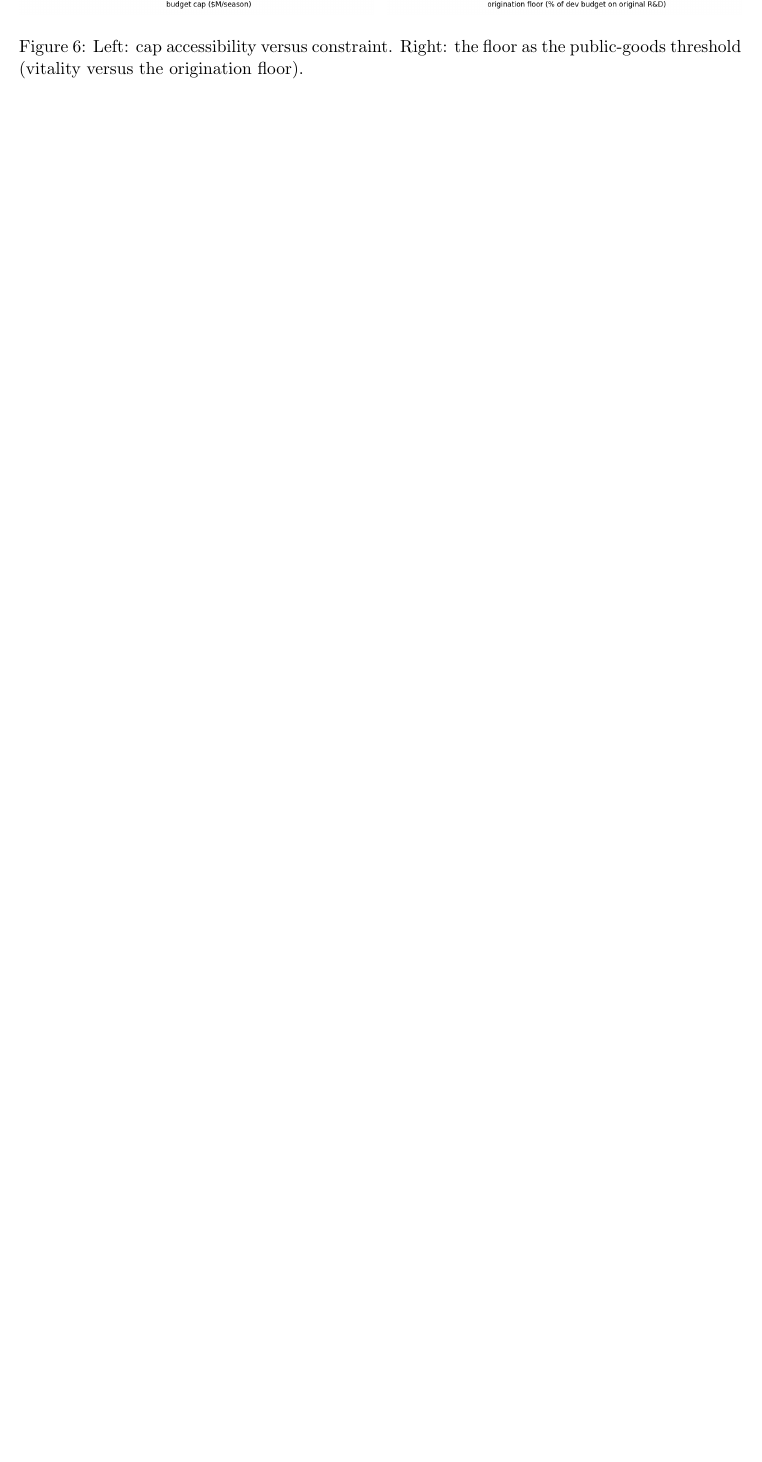
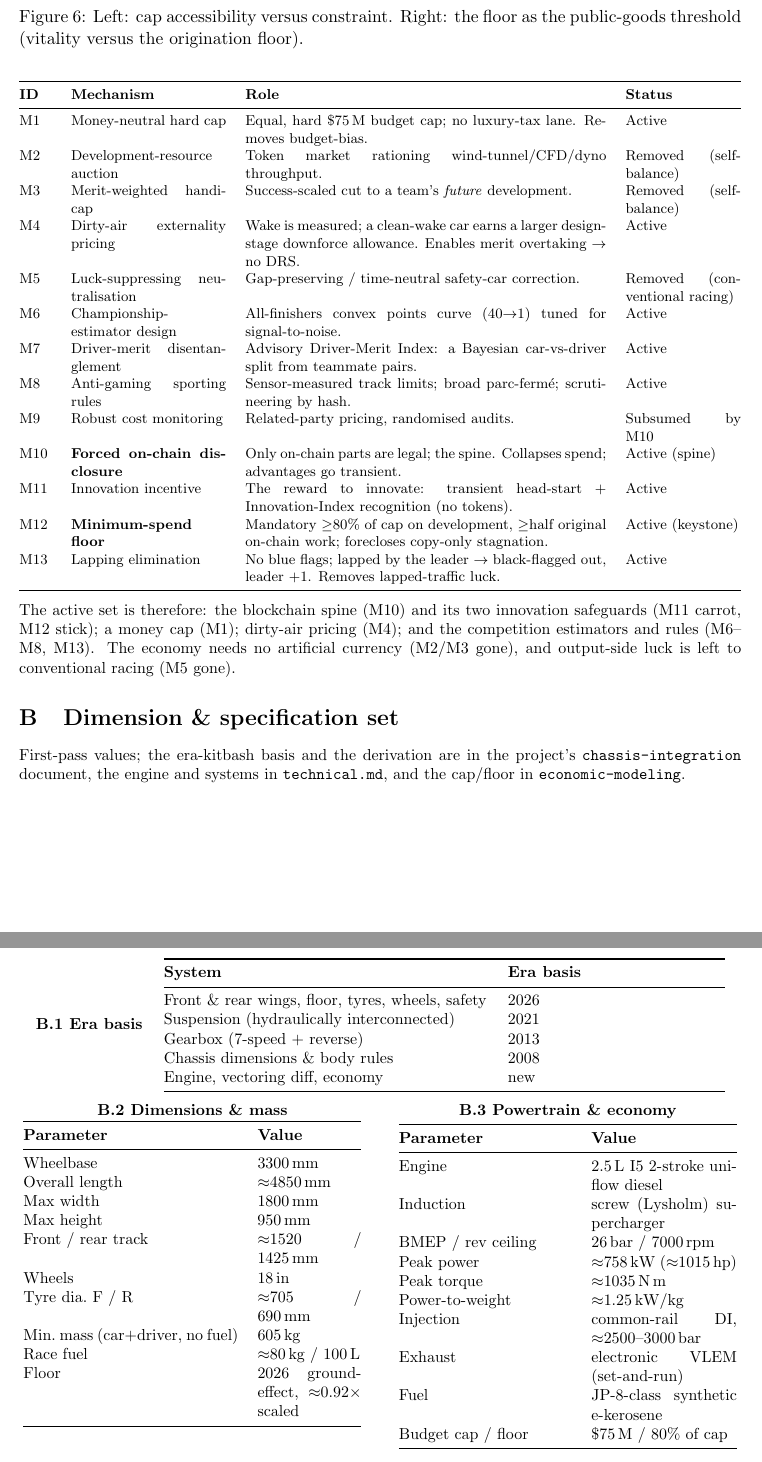
Before and after one commit to Zynerji/FormulaZynerji, a LaTeX paper (whitepaper/whitepaper.tex): part of page 7 of 7 before the commit and two parts of pages 7 and 8 of 8 after it, the two joined at a grey line, cut so that both start at the same text, the shorter picture padded with empty space. Compiled offline with pdfLaTeX.

Commit message:
v0.5.3: whitepaper appendices - full M1-M13 catalogue + dimension/spec set (8pp)
Co-Authored-By: Claude Opus 4.7 (1M context) <noreply@anthropic.com>

```diff
--- a/whitepaper/whitepaper.tex
+++ b/whitepaper/whitepaper.tex
@@ -83 +88,86 @@ Formula~Zynerji is, in one line, the engineering freedom of 1970s Formula~1 wear
+{\footnotesize
+\begin{center}
+\begin{tabular}{@{}p{0.045\textwidth} p{0.215\textwidth} p{0.50\textwidth} p{0.16\textwidth}@{}}
+\toprule
+\textbf{ID} & \textbf{Mechanism} & \textbf{Role} & \textbf{Status}\\
+\midrule
+M1 & Money-neutral hard cap & Equal, hard \$75\,M budget cap; no luxury-tax lane. Removes budget-bias. & Active\\
+M2 & Development-resource auction & Token market rationing wind-tunnel/CFD/dyno throughput. & Removed (self-balance)\\
+M3 & Merit-weighted handicap & Success-scaled cut to a team's \emph{future} development. & Removed (self-balance)\\
+M4 & Dirty-air externality pricing & Wake is measured; a clean-wake car earns a larger design-stage downforce allowance. Enables merit overtaking $\to$ no DRS. & Active\\
+M5 & Luck-suppressing neutralisation & Gap-preserving / time-neutral safety-car correction. & Removed (conventional racing)\\
+M6 & Championship-estimator design & All-finishers convex points curve (40$\to$1) tuned for signal-to-noise. & Active\\
+M7 & Driver-merit disentanglement & Advisory Driver-Merit Index: a Bayesian car-vs-driver split from teammate pairs. & Active\\
+M8 & Anti-gaming sporting rules & Sensor-measured track limits; broad parc-ferm\'e; scrutineering by hash. & Active\\
+M9 & Robust cost monitoring & Related-party pricing, randomised audits. & Subsumed by M10\\
+M10 & \textbf{Forced on-chain disclosure} & Only on-chain parts are legal; the spine. Collapses spend; advantages go transient. & Active (spine)\\
+M11 & Innovation incentive & The reward to innovate: transient head-start + Innovation-Index recognition (no tokens). & Active\\
+M12 & \textbf{Minimum-spend floor} & Mandatory $\geq$80\% of cap on development, $\geq$half original on-chain work; forecloses copy-only stagnation. & Active (keystone)\\
+M13 & Lapping elimination & No blue flags; lapped by the leader $\to$ black-flagged out, leader $+1$. Removes lapped-traffic luck. & Active\\
+\bottomrule
+\end{tabular}
+\end{center}}
+
+\noindent The active set is therefore: the blockchain spine (M10) and its two innovation safeguards (M11 carrot, M12 stick); a money cap (M1); dirty-air pricing (M4); and the competition estimators and rules (M6--M8, M13). The economy needs no artificial currency (M2/M3 gone), and output-side luck is left to conventional racing (M5 gone).
+
+\section{Dimension \& specification set}
+First-pass values; the era-kitbash basis and the derivation are in the project's \texttt{chassis-integration} document, the engine and systems in \texttt{technical.md}, and the cap/floor in \texttt{economic-modeling}.
+
+{\small
+\begin{center}
+\textbf{B.1 Era basis} \quad
+\begin{tabular}{@{}p{0.45\textwidth} p{0.30\textwidth}@{}}
+\toprule
+\textbf{System} & \textbf{Era basis}\\
+\midrule
+Front \& rear wings, floor, tyres, wheels, safety & 2026\\
+Suspension (hydraulically interconnected) & 2021\\
+Gearbox (7-speed + reverse) & 2013\\
+Chassis dimensions \& body rules & 2008\\
+Engine, vectoring diff, economy & new\\
+\bottomrule
+\end{tabular}
+\end{center}
+
+\begin{center}
+\begin{minipage}[t]{0.48\textwidth}\centering
+\textbf{B.2 Dimensions \& mass}\\[2pt]
+\begin{tabular}{@{}p{0.62\textwidth} p{0.30\textwidth}@{}}
+\toprule
+\textbf{Parameter} & \textbf{Value}\\
+\midrule
+Wheelbase & 3300\,mm\\
+Overall length & $\approx$4850\,mm\\
+Max width & 1800\,mm\\
+Max height & 950\,mm\\
+Front / rear track & $\approx$1520 / 1425\,mm\\
+Wheels & 18\,in\\
+Tyre dia.\ F / R & $\approx$705 / 690\,mm\\
+Min.\ mass (car+driver, no fuel) & 605\,kg\\
+Race fuel & $\approx$80\,kg / 100\,L\\
+Floor & 2026 ground-effect, $\approx$0.92$\times$ scaled\\
+\bottomrule
+\end{tabular}
+\end{minipage}\hfill
+\begin{minipage}[t]{0.48\textwidth}\centering
+\textbf{B.3 Powertrain \& economy}\\[2pt]
+\begin{tabular}{@{}p{0.50\textwidth} p{0.42\textwidth}@{}}
+\toprule
+\textbf{Parameter} & \textbf{Value}\\
+\midrule
+Engine & 2.5\,L I5 2-stroke uniflow diesel\\
+Induction & screw (Lysholm) supercharger\\
+BMEP / rev ceiling & 26\,bar / 7000\,rpm\\
+Peak power & $\approx$758\,kW ($\approx$1015\,hp)\\
+Peak torque & $\approx$1035\,N\,m\\
+Power-to-weight & $\approx$1.25\,kW/kg\\
+Injection & common-rail DI, $\approx$2500--3000\,bar\\
+Exhaust & electronic VLEM (set-and-run)\\
+Fuel & JP-8-class synthetic e-kerosene\\
+Budget cap / floor & \$75\,M / 80\% of cap\\
+\bottomrule
+\end{tabular}
+\end{minipage}
+\end{center}}
+
 \end{document}
```
Also changed, not shown: CHANGELOG.md, README.md, whitepaper/whitepaper.pdf, whitepaper/whitepaper.tex (5 more changed lines).
